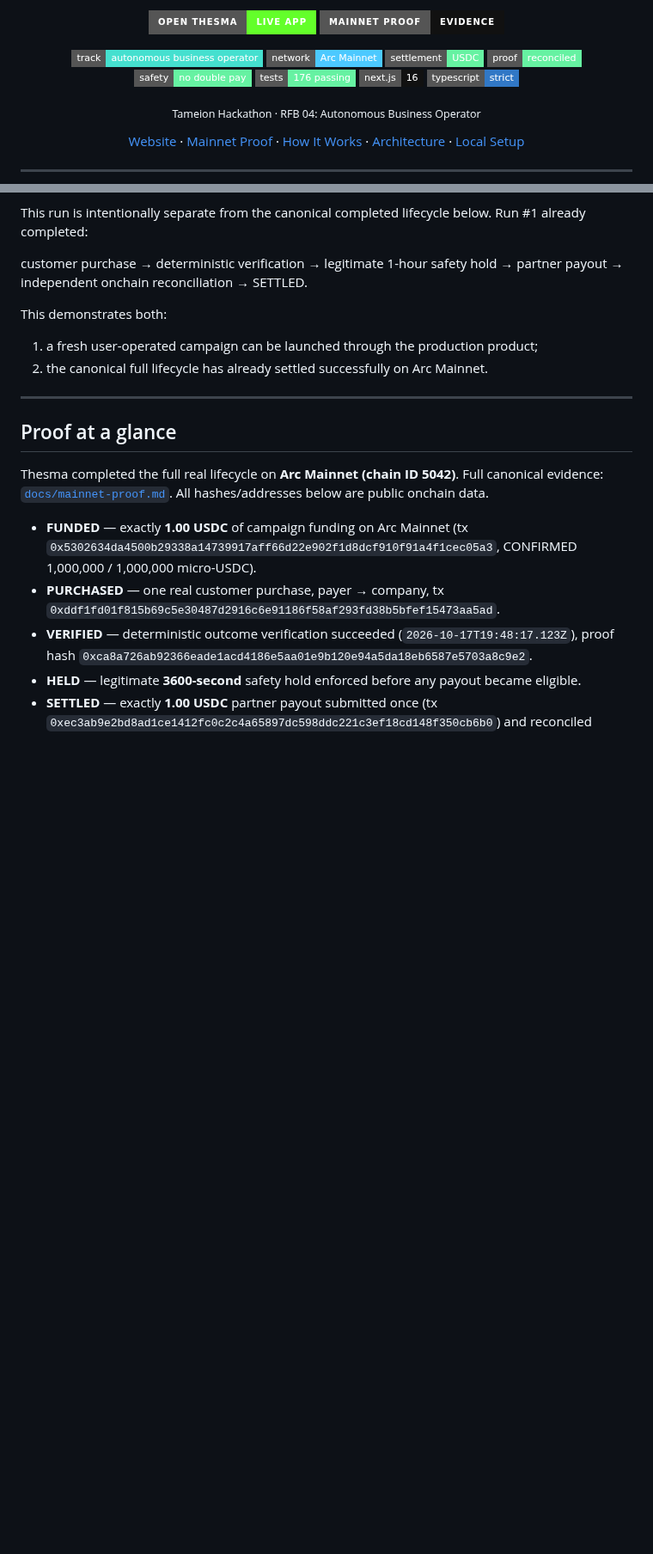
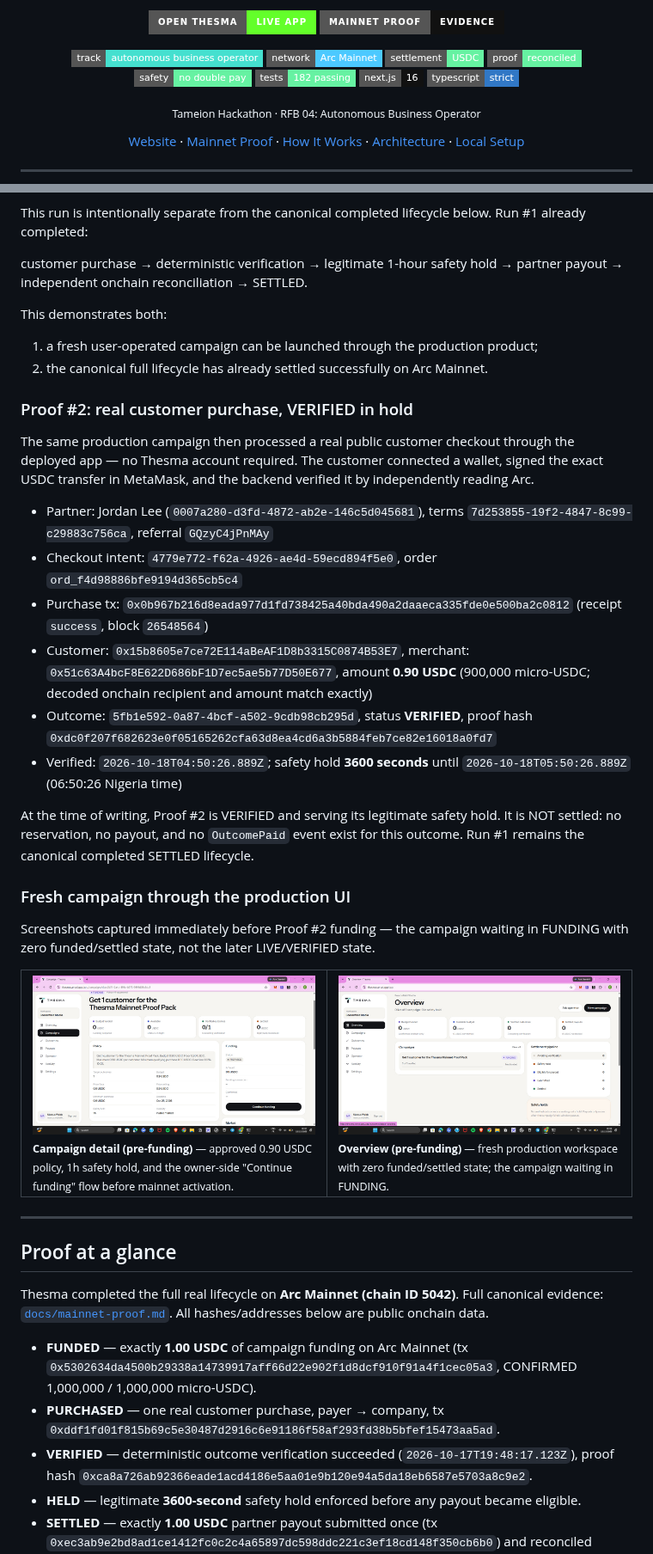
Before and after one commit to kaelah971/thesma, a Markdown page: README.md, 2 parts joined by grey strips. Shown at 86% size. GitHub-like rendering; pictures changed too: docs/readme/proof2-campaign-pre-funding.jpg (added), docs/readme/proof2-overview-pre-funding.jpg (added); badges without logos; blank space fills up the shorter version.

Commit message:
docs: update production proof and product flows

```diff
--- a/README.md
+++ b/README.md
@@ -29,7 +29,7 @@
 <img src="https://img.shields.io/badge/settlement-USDC-66F2A2?style=flat-square" alt="Settlement: USDC" />
 <img src="https://img.shields.io/badge/proof-reconciled-66F2A2?style=flat-square" alt="Proof: reconciled" />
 <img src="https://img.shields.io/badge/safety-no_double_pay-66F2A2?style=flat-square" alt="Safety: no double pay" />
-<img src="https://img.shields.io/badge/tests-176_passing-66F2A2?style=flat-square" alt="Tests: 176 passing" />
+<img src="https://img.shields.io/badge/tests-182_passing-66F2A2?style=flat-square" alt="Tests: 182 passing" />
 <img src="https://img.shields.io/badge/next.js-16-111111?style=flat-square" alt="Next.js 16" />
 <img src="https://img.shields.io/badge/typescript-strict-3178C6?style=flat-square" alt="TypeScript strict" />
 </p>
@@ -69,6 +69,30 @@ customer purchase → deterministic verification → legitimate 1-hour safety ho
 This demonstrates both:
 1. a fresh user-operated campaign can be launched through the production product;
 2. the canonical full lifecycle has already settled successfully on Arc Mainnet.
+
+### Proof #2: real customer purchase, VERIFIED in hold
+
+The same production campaign then processed a real public customer checkout through the deployed app — no Thesma account required. The customer connected a wallet, signed the exact USDC transfer in MetaMask, and the backend verified it by independently reading Arc.
+
+- Partner: Jordan Lee (`0007a280-d3fd-4872-ab2e-146c5d045681`), terms `7d253855-19f2-4847-8c99-c29883c756ca`, referral `GQzyC4jPnMAy`
+- Checkout intent: `4779e772-f62a-4926-ae4d-59ecd894f5e0`, order `ord_f4d98886bfe9194d365cb5c4`
+- Purchase tx: `0x0b967b216d8eada977d1fd738425a40bda490a2daaeca335fde0e500ba2c0812` (receipt `success`, block `26548564`)
+- Customer: `0x15b8605e7ce72E114aBeAF1D8b3315C0874B53E7`, merchant: `0x51c63A4bcF8E622D686bF1D7ec5ae5b77D50E677`, amount **0.90 USDC** (900,000 micro-USDC; decoded onchain recipient and amount match exactly)
+- Outcome: `5fb1e592-0a87-4bcf-a502-9cdb98cb295d`, status **VERIFIED**, proof hash `0xdc0f207f682623e0f05165262cfa63d8ea4cd6a3b5884feb7ce82e16018a0fd7`
+- Verified: `2026-10-18T04:50:26.889Z`; safety hold **3600 seconds** until `2026-10-18T05:50:26.889Z` (06:50:26 Nigeria time)
+
+At the time of writing, Proof #2 is VERIFIED and serving its legitimate safety hold. It is NOT settled: no reservation, no payout, and no `OutcomePaid` event exist for this outcome. Run #1 remains the canonical completed SETTLED lifecycle.
+
+### Fresh campaign through the production UI
+
+Screenshots captured immediately before Proof #2 funding — the campaign waiting in FUNDING with zero funded/settled state, not the later LIVE/VERIFIED state.
+
+<table>
+  <tr>
+    <td width="50%"><img src="docs/readme/proof2-campaign-pre-funding.jpg" alt="Proof #2 campaign detail before funding" /><br /><sub><strong>Campaign detail (pre-funding)</strong> — approved 0.90 USDC policy, 1h safety hold, and the owner-side "Continue funding" flow before mainnet activation.</sub></td>
+    <td width="50%"><img src="docs/readme/proof2-overview-pre-funding.jpg" alt="Proof #2 workspace overview before funding" /><br /><sub><strong>Overview (pre-funding)</strong> — fresh production workspace with zero funded/settled state; the campaign waiting in FUNDING.</sub></td>
+  </tr>
+</table>
 
 ---
 
```
Also changed, not shown: other parts of README.md (+7 -2 lines).
